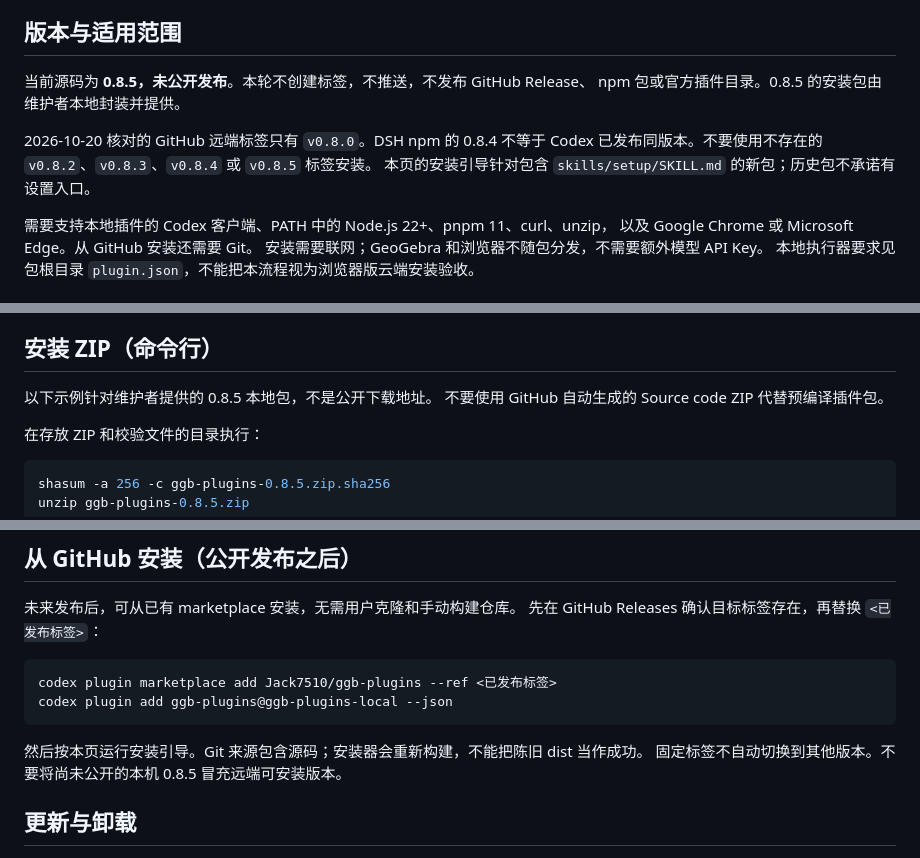
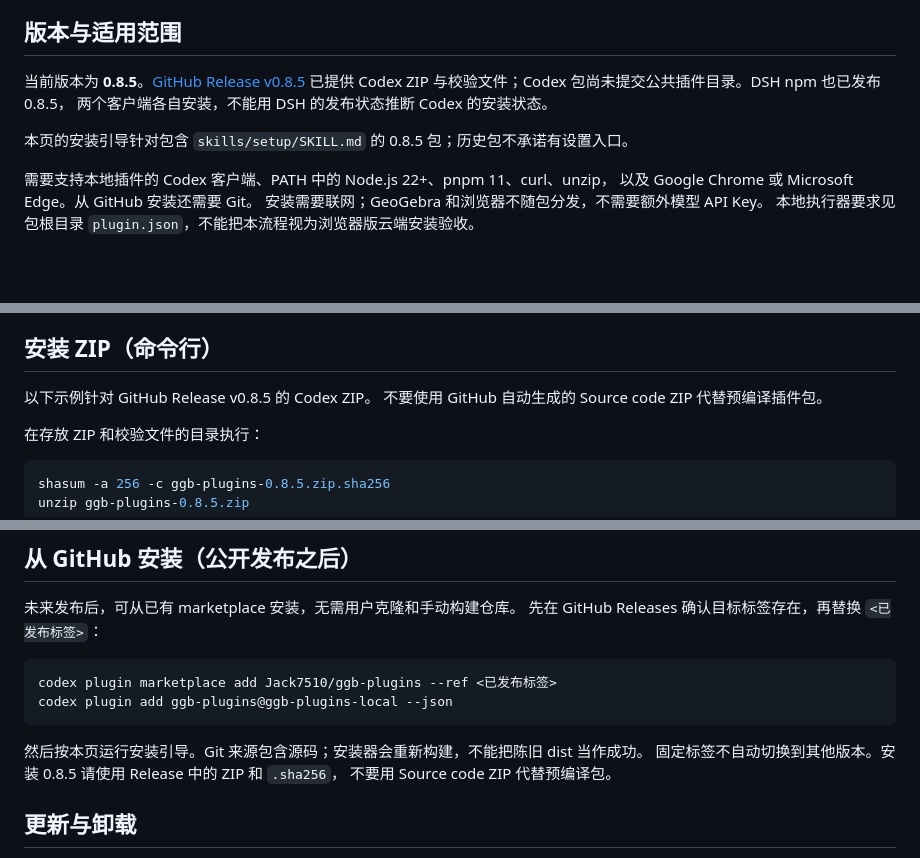
Before and after one commit to Jack7510/ggb-plugins, a Markdown page: codex/README.md, 3 parts joined by grey strips. Drawn GitHub-style; blank space fills up the shorter version.

````diff
--- a/codex/README.md
+++ b/codex/README.md
@@ -5,13 +5,11 @@
 
 ## 版本与适用范围
 
-当前源码为 **0.8.5，未公开发布**。本轮不创建标签，不推送，不发布 GitHub Release、
-npm 包或官方插件目录。0.8.5 的安装包由维护者本地封装并提供。
+当前版本为 **0.8.5**。[GitHub Release v0.8.5](https://github.com/Jack7510/ggb-plugins/releases/tag/v0.8.5)
+已提供 Codex ZIP 与校验文件；Codex 包尚未提交公共插件目录。DSH npm 也已发布 0.8.5，
+两个客户端各自安装，不能用 DSH 的发布状态推断 Codex 的安装状态。
 
-2026-10-20 核对的 GitHub 远端标签只有 `v0.8.0`。DSH npm 的 0.8.4 不等于
-Codex 已发布同版本。不要使用不存在的 `v0.8.2`、`v0.8.3`、`v0.8.4` 或
-`v0.8.5` 标签安装。
-本页的安装引导针对包含 `skills/setup/SKILL.md` 的新包；历史包不承诺有设置入口。
+本页的安装引导针对包含 `skills/setup/SKILL.md` 的 0.8.5 包；历史包不承诺有设置入口。
 
 需要支持本地插件的 Codex 客户端、PATH 中的 Node.js 22+、pnpm 11、curl、unzip，
 以及 Google Chrome 或 Microsoft Edge。从 GitHub 安装还需要 Git。
@@ -37,7 +35,7 @@ Codex 必须取得安装器完整退出结果。校验不符或 doctor 失败时
 
 ## 安装 ZIP（命令行）
 
-以下示例针对维护者提供的 0.8.5 本地包，不是公开下载地址。
+以下示例针对 GitHub Release v0.8.5 的 Codex ZIP。
 不要使用 GitHub 自动生成的 Source code ZIP 代替预编译插件包。
 
 在存放 ZIP 和校验文件的目录执行：
@@ -116,7 +114,8 @@ codex plugin add ggb-plugins@ggb-plugins-local --json
 ```
 
 然后按本页运行安装引导。Git 来源包含源码；安装器会重新构建，不能把陈旧 dist 当作成功。
-固定标签不自动切换到其他版本。不要将尚未公开的本机 0.8.5 冒充远端可安装版本。
+固定标签不自动切换到其他版本。安装 0.8.5 请使用 Release 中的 ZIP 和 `.sha256`，
+不要用 Source code ZIP 代替预编译包。
 
 ## 更新与卸载
 
````
Also changed, not shown: README.md (+18 -4 lines), README.zh-CN.md (+17 -2 lines).
